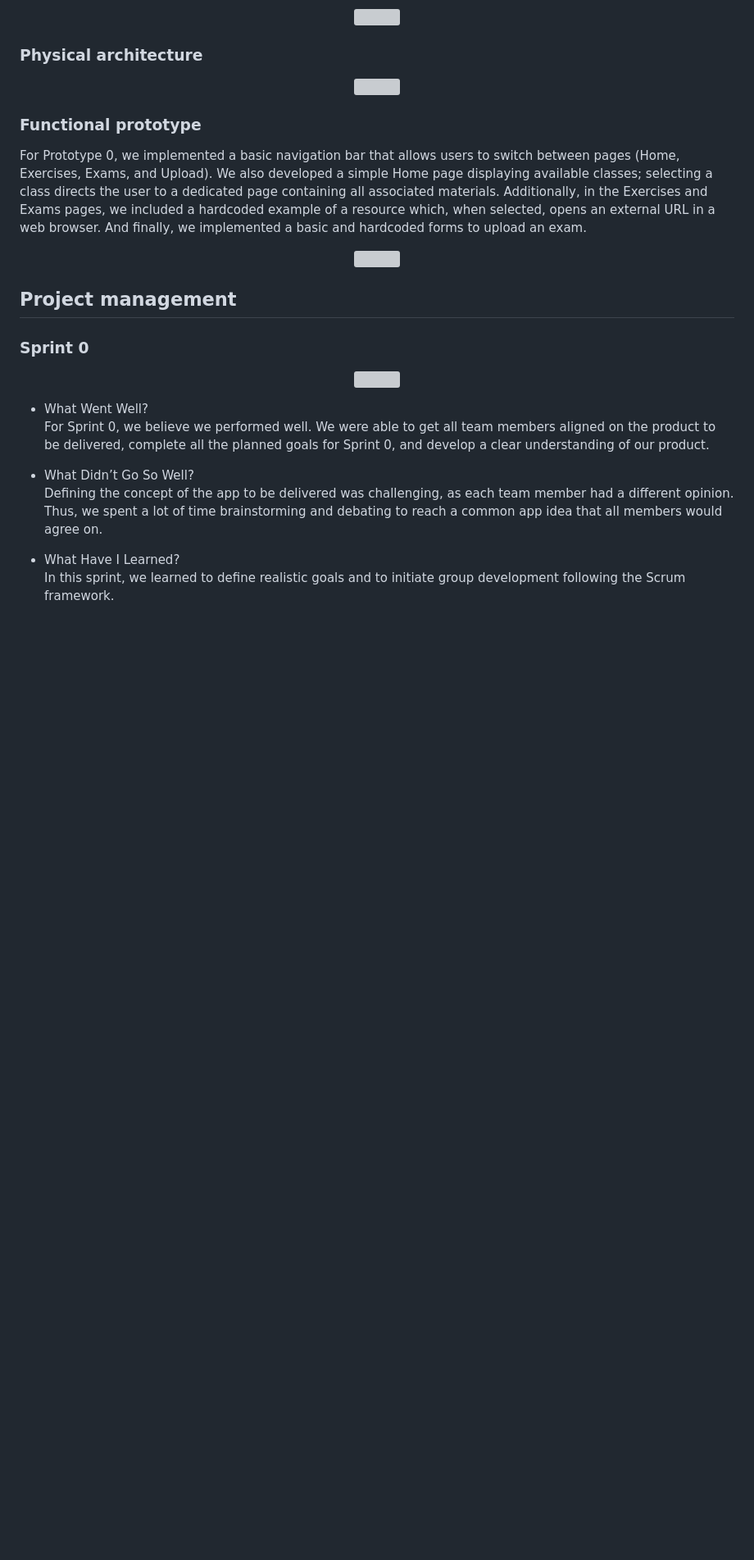
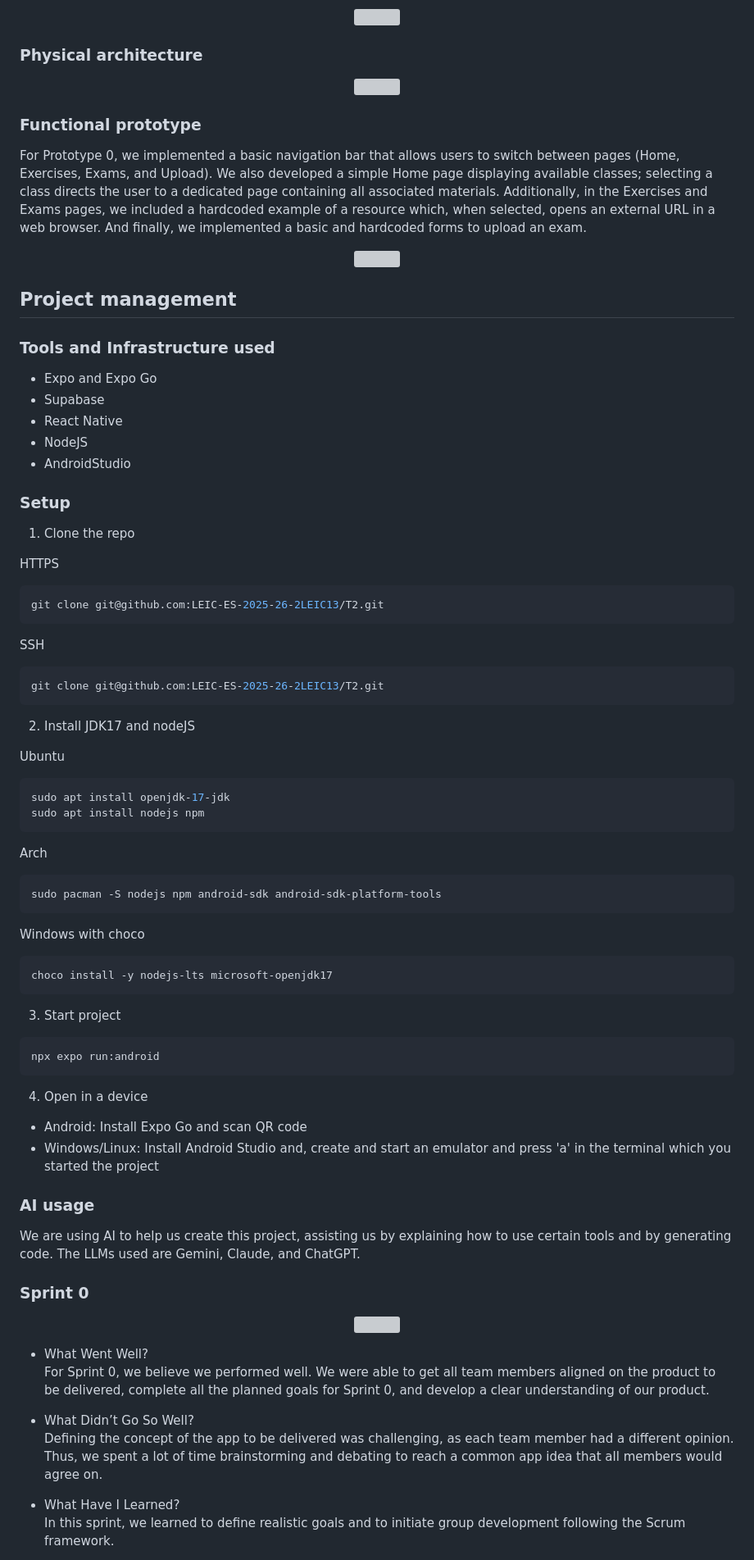
Before and after one commit to T0m2sT/FeUpload, a Markdown page: README.md, the part around the change. Shown at 82% size. Drawn GitHub-style; blank space fills up the shorter version; grey boxes are pictures that could not be loaded.

Commit message:
Update README.md - adding all tools used and how to setup our project

````diff
--- a/README.md
+++ b/README.md
@@ -223,6 +223,52 @@ You can find below information and references related with the project managemen
     * list of a few improvements to implement next Sprint;
 
 -->
+### Tools and Infrastructure used
+- Expo and Expo Go
+- Supabase
+- React Native
+- NodeJS
+- AndroidStudio
+
+### Setup
+1. Clone the repo
+
+HTTPS
+```sh
+git clone git@github.com:LEIC-ES-2025-26-2LEIC13/T2.git
+```
+SSH
+```sh
+git clone git@github.com:LEIC-ES-2025-26-2LEIC13/T2.git
+```
+
+2. Install JDK17 and nodeJS
+
+Ubuntu
+```sh
+sudo apt install openjdk-17-jdk
+sudo apt install nodejs npm
+```
+Arch
+```sh
+sudo pacman -S nodejs npm android-sdk android-sdk-platform-tools
+```
+Windows with choco
+```sh
+choco install -y nodejs-lts microsoft-openjdk17
+```
+
+3. Start project
+```sh
+npx expo run:android
+```
+
+4. Open in a device
+-  Android: Install Expo Go and scan QR code
+- Windows/Linux: Install Android Studio and, create and start an emulator and press 'a' in the terminal which you started the project
+
+### AI usage
+We are using AI to help us create this project, assisting us by explaining how to use certain tools and by generating code. The LLMs used are Gemini, Claude, and ChatGPT.
 
 ### Sprint 0
 
````
